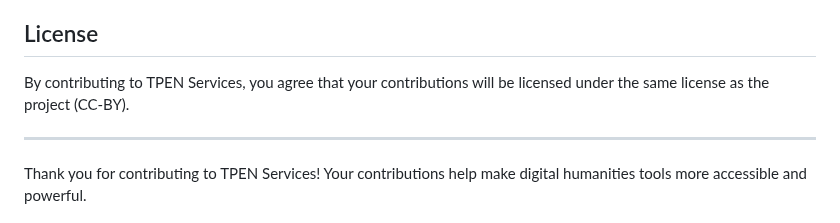
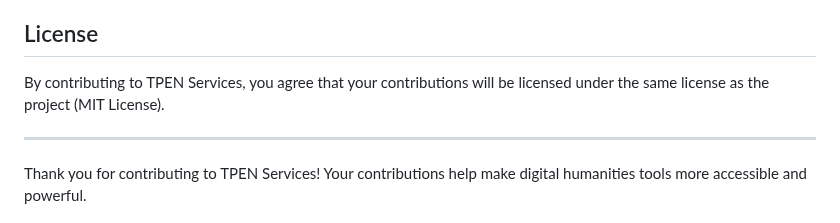
Before and after one commit to CenterForDigitalHumanities/TPEN-services, a Markdown page: CONTRIBUTING.md, the part around the change. Drawn GitHub-style.

Commit message:
Fix license reference in CONTRIBUTING.md
Co-authored-by: cubap <1119165+cubap@users.noreply.github.com>

```diff
--- a/CONTRIBUTING.md
+++ b/CONTRIBUTING.md
@@ -262,7 +262,7 @@ TPEN-services/
 
 ## License
 
-By contributing to TPEN Services, you agree that your contributions will be licensed under the same license as the project (CC-BY).
+By contributing to TPEN Services, you agree that your contributions will be licensed under the same license as the project (MIT License).
 
 ---
 
```
